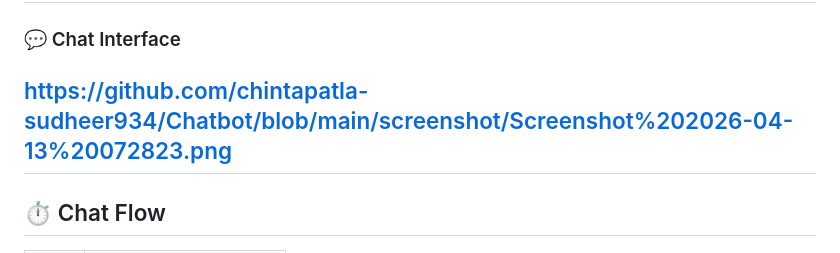
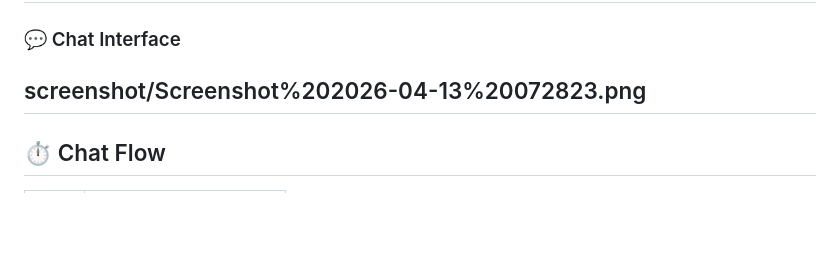
Before and after one commit to chintapatla-sudheer934/Chatbot, a Markdown page: README.md, the part around the change. Drawn GitHub-style; blank space fills up the shorter version.

Commit message:
Update screenshot link in README

```diff
--- a/README.md
+++ b/README.md
@@ -82,7 +82,7 @@ It enables users to interact with an intelligent assistant in real-time, featuri
 
 ### 💬 Chat Interface
 
-https://github.com/chintapatla-sudheer934/Chatbot/blob/main/screenshot/Screenshot%202026-04-13%20072823.png
+screenshot/Screenshot%202026-04-13%20072823.png
 ---
 
 ## ⏱️ Chat Flow
```
